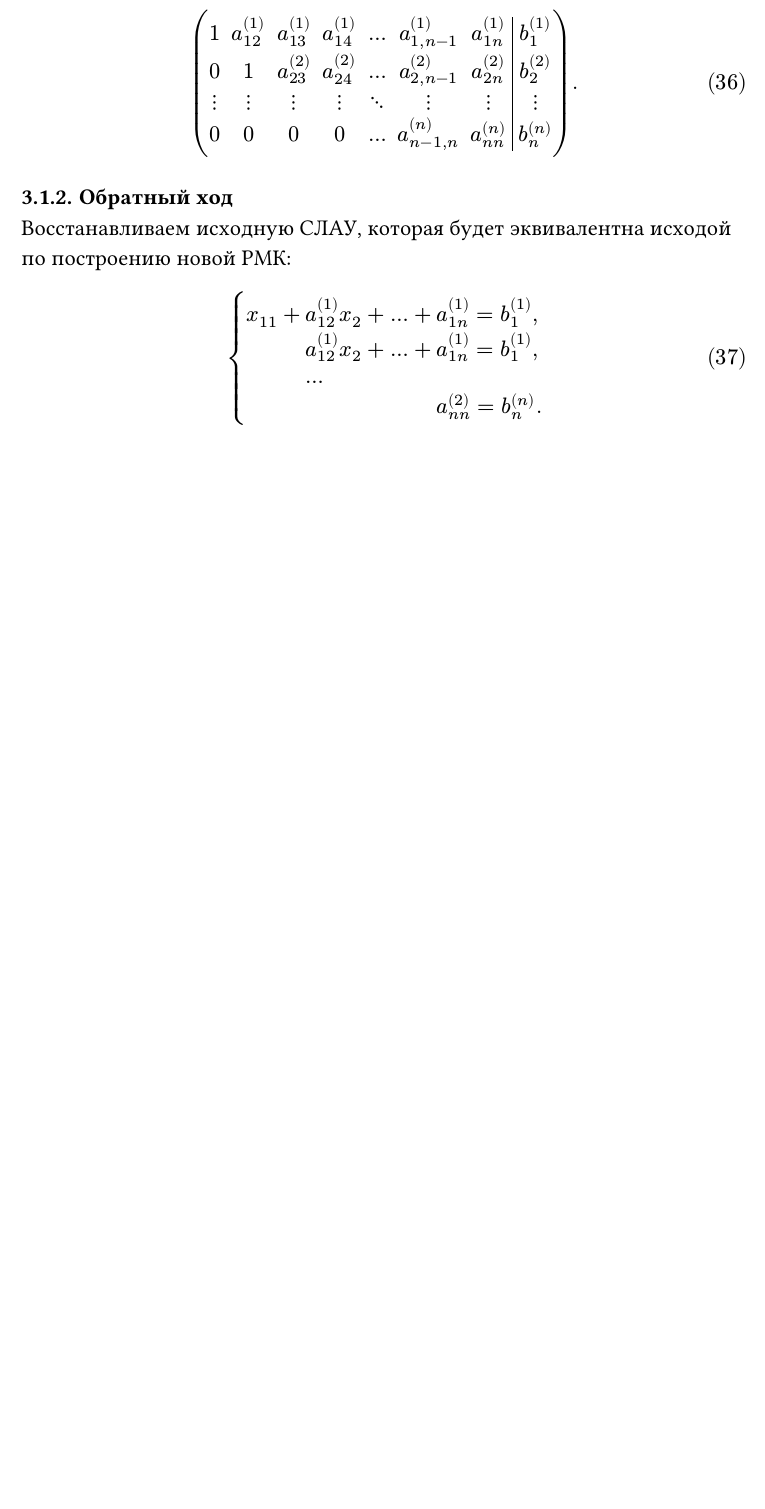
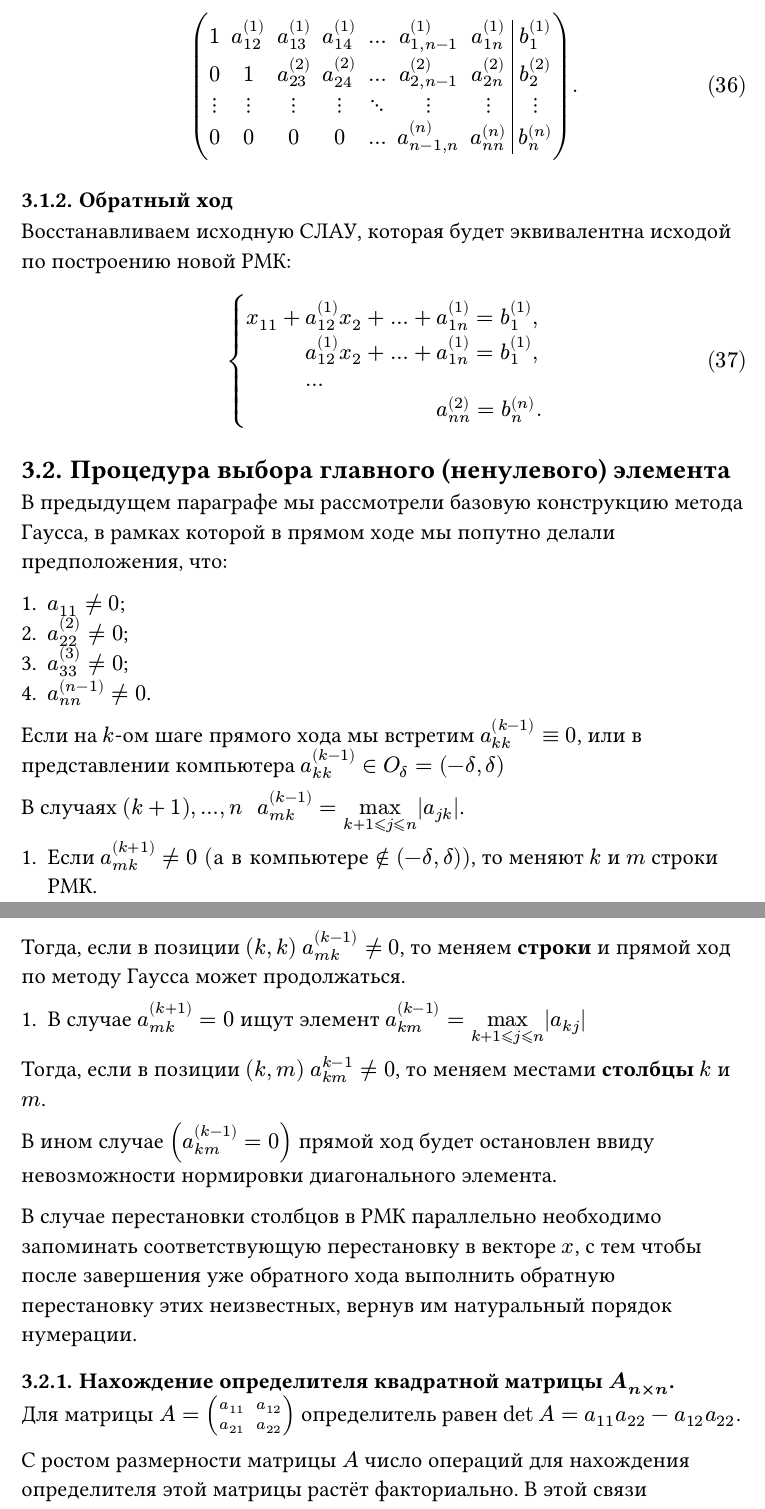
Before and after one commit to tolstovrob/ssu-term-5-lectures, a Typst document (методы-вычислений/main.typ, which reads методы-вычислений/calc-slau.typ): part of page 16 of 16 before the commit and two parts of pages 16 and 17 of 17 after it, the two joined at a grey line, cut so that both start at the same text, the shorter picture padded with empty space. Compiled offline with Typst 0.15; a missing font is replaced by an installed copy or a similar font.

Commit message:
2025-10-07, методы вычислений

```diff
--- a/методы-вычислений/calc-slau.typ
+++ b/методы-вычислений/calc-slau.typ
@@ -142,3 +142,12 @@ $
     & & a_(n n)^((2)) = b_n^((n)).
   )
 $
+
+== Процедура выбора главного (ненулевого) элемента
+
+В предыдущем параграфе мы рассмотрели базовую конструкцию метода Гаусса, в рамках которой в прямом ходе мы попутно делали предположения, что:
+
++ $a_11 != 0$;
++ $a_22^((2)) != 0$;
++ $a_33^((3)) != 0$;
++ $a_(n n)^((n - 1)) != 0$.
@@ -144,0 +161,19 @@ $
+Тогда, если в позиции $(k, k)$ $a_(m k)^((k - 1)) != 0$, то меняем *строки* и прямой ход по методу Гаусса может продолжаться.
+
++ В случае $a_(m k)^((k + 1)) = 0$ ищут элемент $a_(k m)^((k - 1)) = limits(max)_(k + 1 lt.eq.slant j lt.eq.slant n) |a_(k j)|$
+
+Тогда, если в позиции $(k, m)$ $a_(k m)^(k - 1) != 0$, то меняем местами *столбцы* $k$ и $m$.
+
+В ином случае $(a_(k m)^((k - 1)) = 0)$ прямой ход будет остановлен ввиду невозможности нормировки диагонального элемента.
+
+В случае перестановки столбцов в РМК параллельно необходимо запоминать соответствующую перестановку в векторе $x$, с тем чтобы после завершения уже обратного хода выполнить обратную перестановку этих неизвестных, вернув им натуральный порядок нумерации.
+
+=== Нахождение определителя квадратной матрицы *$A_(n times n)$*.
+
+Для матрицы $A = mat(a_11, a_12; a_21, a_22)$ определитель равен $det A = a_11 a_22 - a_12 a_22$.
+
+С ростом размерности матрицы $A$ число операций для нахождения определителя этой матрицы растёт факториально. В этой связи применим к матрице $A$ процедуру ортогонализации.
+
+Применим эквивалентные преобразования:
+
++ строка $times 1 / a_(k k)^((k - 1))$;
```
Also changed, not shown: методы-вычислений/calc-slau.typ (23 more changed lines).
